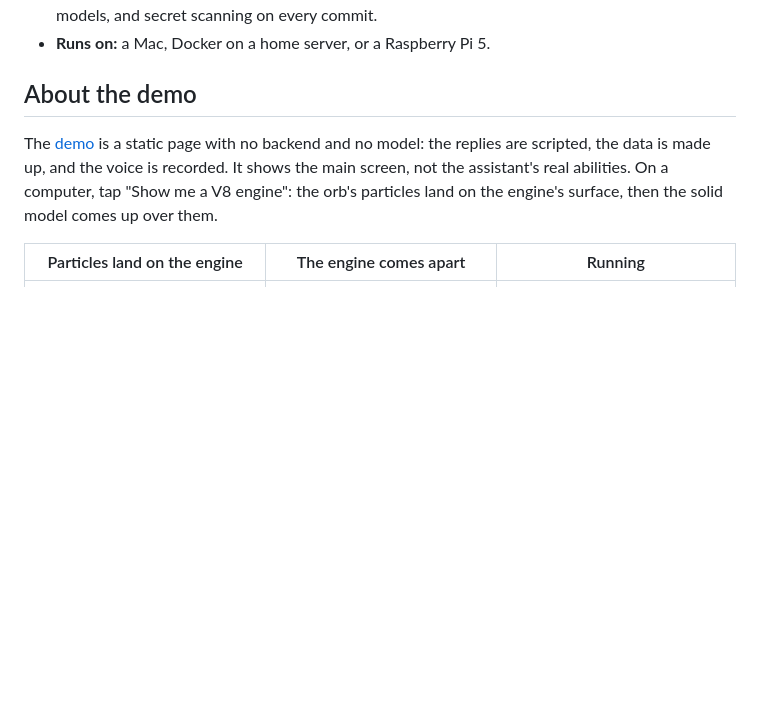
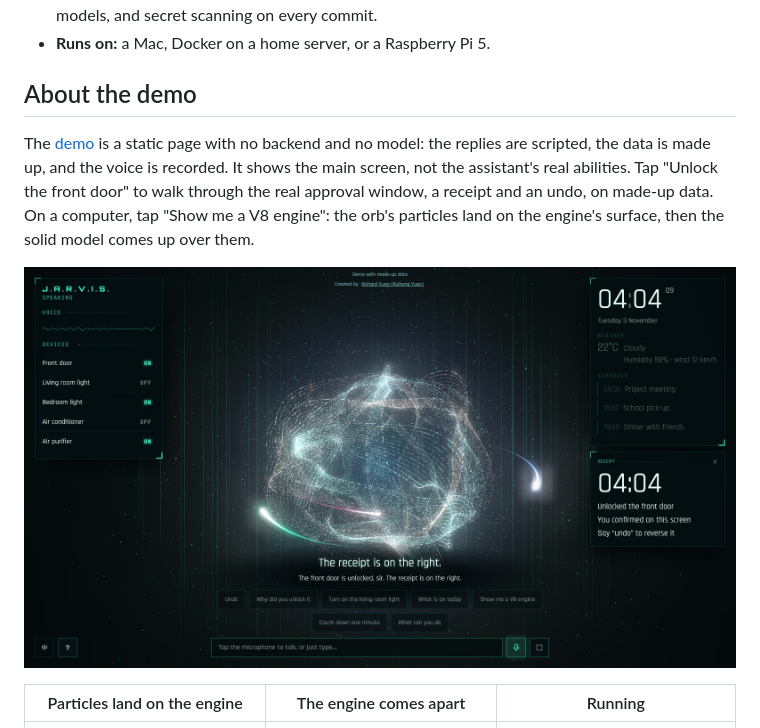
Before and after one commit to Tardisyuan/jarvis-showcase, a Markdown page: README.md, the part around the change. Rendered like a GitHub page; pictures changed too: images/door.jpg (added); blank space fills up the shorter version.

Commit message:
The demo's front door: approval, receipt and undo.
Co-Authored-By: Claude Opus 5.5 <noreply@anthropic.com>

```diff
--- a/README.md
+++ b/README.md
@@ -70,7 +70,9 @@ flowchart LR
 
 ## About the demo
 
-The [demo](https://jarvis-demo.tardisyuan.ltd) is a static page with no backend and no model: the replies are scripted, the data is made up, and the voice is recorded. It shows the main screen, not the assistant's real abilities. On a computer, tap "Show me a V8 engine": the orb's particles land on the engine's surface, then the solid model comes up over them.
+The [demo](https://jarvis-demo.tardisyuan.ltd) is a static page with no backend and no model: the replies are scripted, the data is made up, and the voice is recorded. It shows the main screen, not the assistant's real abilities. Tap "Unlock the front door" to walk through the real approval window, a receipt and an undo, on made-up data. On a computer, tap "Show me a V8 engine": the orb's particles land on the engine's surface, then the solid model comes up over them.
+
+![The approval window, then a receipt](images/door.jpg)
 
 | Particles land on the engine | The engine comes apart | Running |
 |---|---|---|
```
Also changed, not shown: README.zh.md (+3 -1 lines).
